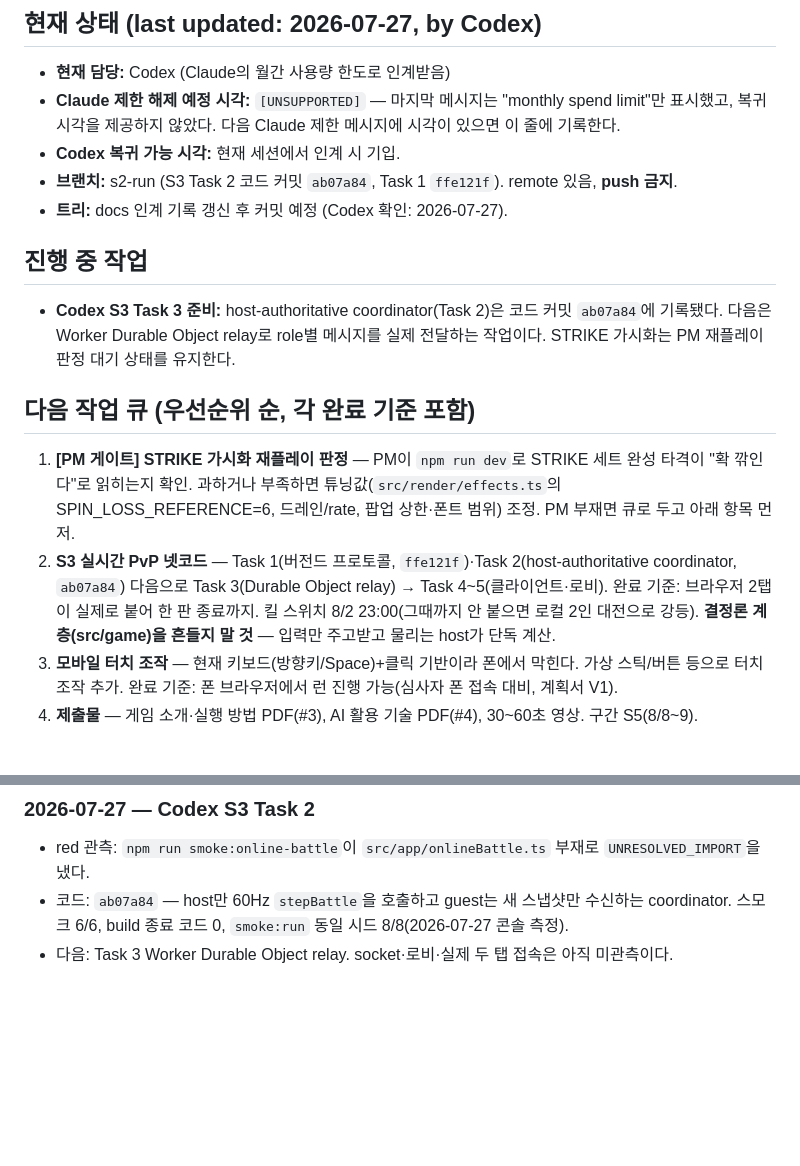
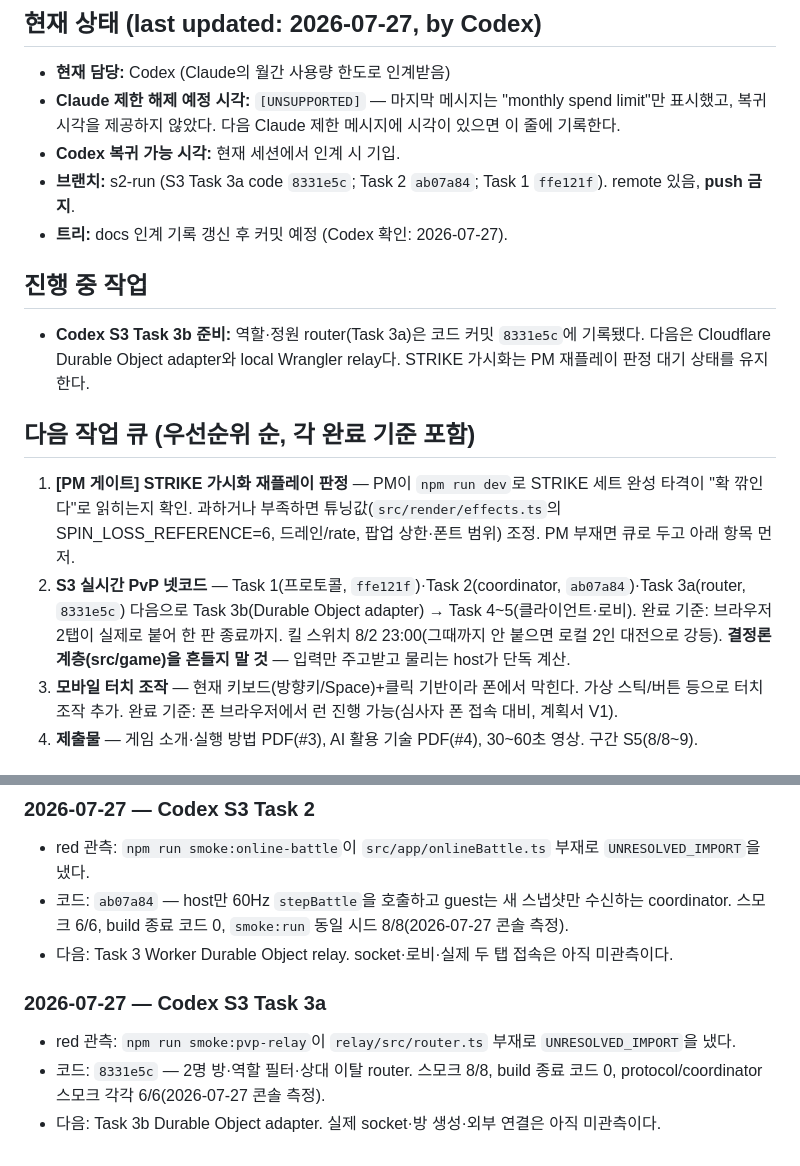
Before and after one commit to tryNlog/Smashdem, a Markdown page: docs/RELAY.md, 2 parts joined by grey strips. Drawn GitHub-style; blank space fills up the shorter version.

```diff
--- a/docs/RELAY.md
+++ b/docs/RELAY.md
@@ -6,15 +6,15 @@
 - **현재 담당:** Codex (Claude의 월간 사용량 한도로 인계받음)
 - **Claude 제한 해제 예정 시각:** `[UNSUPPORTED]` — 마지막 메시지는 "monthly spend limit"만 표시했고, 복귀 시각을 제공하지 않았다. 다음 Claude 제한 메시지에 시각이 있으면 이 줄에 기록한다.
 - **Codex 복귀 가능 시각:** 현재 세션에서 인계 시 기입.
-- **브랜치:** s2-run (S3 Task 2 코드 커밋 `ab07a84`, Task 1 `ffe121f`). remote 있음, **push 금지**.
+- **브랜치:** s2-run (S3 Task 3a code `8331e5c`; Task 2 `ab07a84`; Task 1 `ffe121f`). remote 있음, **push 금지**.
 - **트리:** docs 인계 기록 갱신 후 커밋 예정 (Codex 확인: 2026-07-27).
 
 ## 진행 중 작업
-- **Codex S3 Task 3 준비:** host-authoritative coordinator(Task 2)은 코드 커밋 `ab07a84`에 기록됐다. 다음은 Worker Durable Object relay로 role별 메시지를 실제 전달하는 작업이다. STRIKE 가시화는 PM 재플레이 판정 대기 상태를 유지한다.
+- **Codex S3 Task 3b 준비:** 역할·정원 router(Task 3a)은 코드 커밋 `8331e5c`에 기록됐다. 다음은 Cloudflare Durable Object adapter와 local Wrangler relay다. STRIKE 가시화는 PM 재플레이 판정 대기 상태를 유지한다.
 
 ## 다음 작업 큐 (우선순위 순, 각 완료 기준 포함)
 1. **[PM 게이트] STRIKE 가시화 재플레이 판정** — PM이 `npm run dev`로 STRIKE 세트 완성 타격이 "확 깎인다"로 읽히는지 확인. 과하거나 부족하면 튜닝값(`src/render/effects.ts`의 SPIN_LOSS_REFERENCE=6, 드레인/rate, 팝업 상한·폰트 범위) 조정. PM 부재면 큐로 두고 아래 항목 먼저.
-2. **S3 실시간 PvP 넷코드** — Task 1(버전드 프로토콜, `ffe121f`)·Task 2(host-authoritative coordinator, `ab07a84`) 다음으로 Task 3(Durable Object relay) → Task 4~5(클라이언트·로비). 완료 기준: 브라우저 2탭이 실제로 붙어 한 판 종료까지. 킬 스위치 8/2 23:00(그때까지 안 붙으면 로컬 2인 대전으로 강등). **결정론 계층(src/game)을 흔들지 말 것** — 입력만 주고받고 물리는 host가 단독 계산.
+2. **S3 실시간 PvP 넷코드** — Task 1(프로토콜, `ffe121f`)·Task 2(coordinator, `ab07a84`)·Task 3a(router, `8331e5c`) 다음으로 Task 3b(Durable Object adapter) → Task 4~5(클라이언트·로비). 완료 기준: 브라우저 2탭이 실제로 붙어 한 판 종료까지. 킬 스위치 8/2 23:00(그때까지 안 붙으면 로컬 2인 대전으로 강등). **결정론 계층(src/game)을 흔들지 말 것** — 입력만 주고받고 물리는 host가 단독 계산.
 3. **모바일 터치 조작** — 현재 키보드(방향키/Space)+클릭 기반이라 폰에서 막힌다. 가상 스틱/버튼 등으로 터치 조작 추가. 완료 기준: 폰 브라우저에서 런 진행 가능(심사자 폰 접속 대비, 계획서 V1).
 4. **제출물** — 게임 소개·실행 방법 PDF(#3), AI 활용 기술 PDF(#4), 30~60초 영상. 구간 S5(8/8~9).
 
@@ -36,3 +36,7 @@
 - red 관측: `npm run smoke:online-battle`이 `src/app/onlineBattle.ts` 부재로 `UNRESOLVED_IMPORT`을 냈다.
 - 코드: `ab07a84` — host만 60Hz `stepBattle`을 호출하고 guest는 새 스냅샷만 수신하는 coordinator. 스모크 6/6, build 종료 코드 0, `smoke:run` 동일 시드 8/8(2026-07-27 콘솔 측정).
 - 다음: Task 3 Worker Durable Object relay. socket·로비·실제 두 탭 접속은 아직 미관측이다.
+### 2026-07-27 — Codex S3 Task 3a
+- red 관측: `npm run smoke:pvp-relay`이 `relay/src/router.ts` 부재로 `UNRESOLVED_IMPORT`을 냈다.
+- 코드: `8331e5c` — 2명 방·역할 필터·상대 이탈 router. 스모크 8/8, build 종료 코드 0, protocol/coordinator 스모크 각각 6/6(2026-07-27 콘솔 측정).
+- 다음: Task 3b Durable Object adapter. 실제 socket·방 생성·외부 연결은 아직 미관측이다.
```
Also changed, not shown: docs/ai-log.md (+27 -0 lines).
